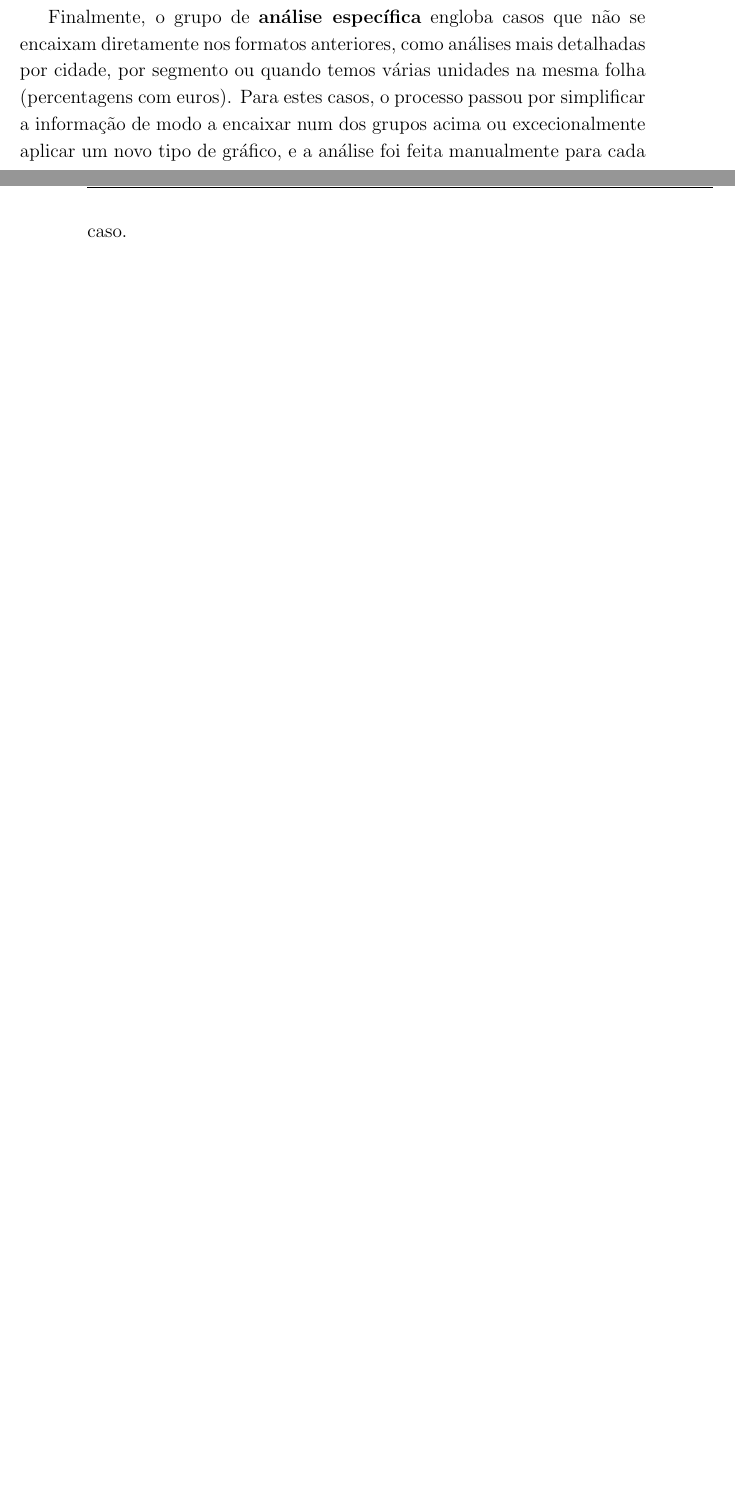
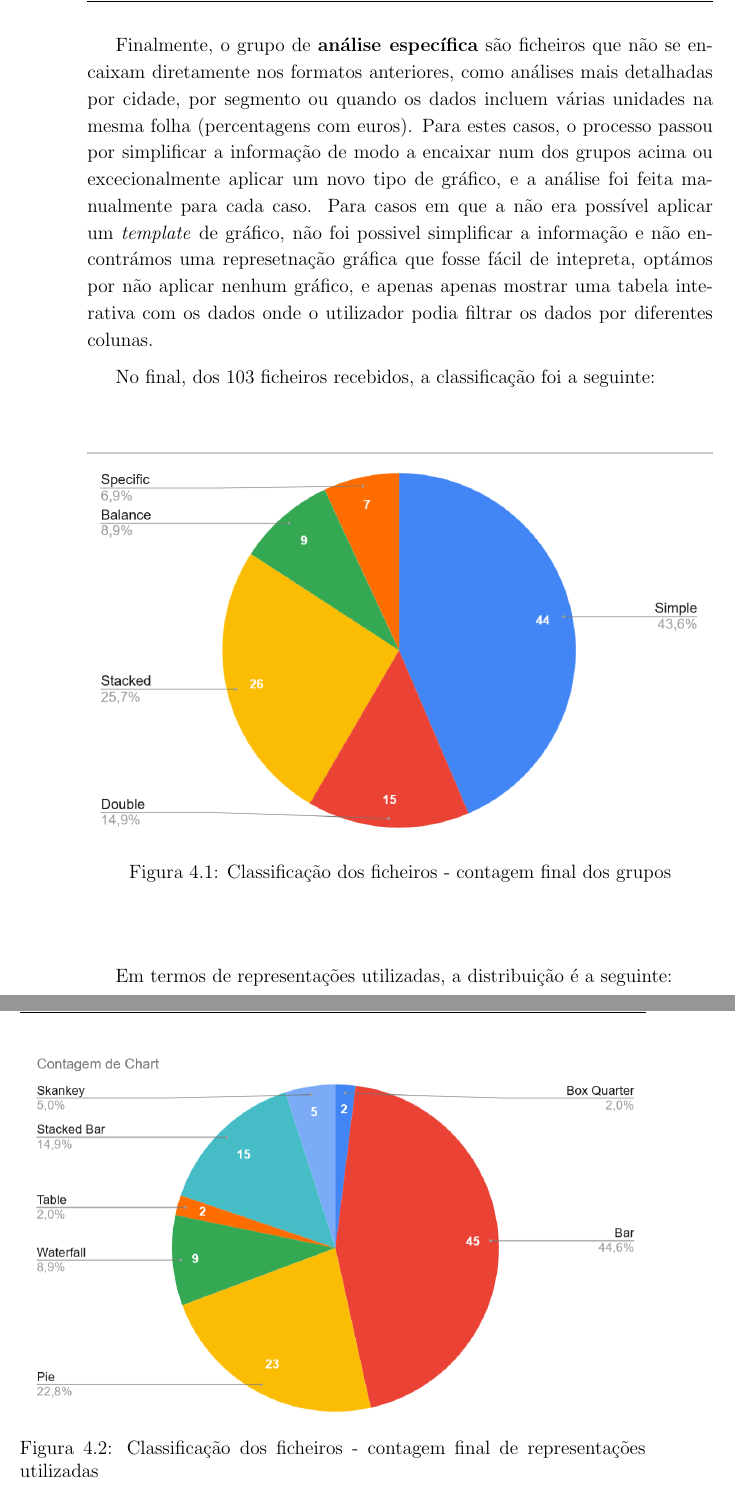
Before and after one commit to alicescfernandes/capstone_project, a LaTeX thesis (docs/final_report/00_PRJ_main.tex, which reads docs/final_report/01_PRJ_cap_4_5_6.tex): two parts of pages 45 and 46 of 61 before the commit and two parts of pages 46 and 47 of 63 after it, joined at a grey line, cut so that both start at the same text, the shorter picture padded with empty space. Compiled offline with pdfLaTeX.

Commit message:
adds more report

```diff
--- a/docs/final_report/01_PRJ_cap_4_5_6.tex
+++ b/docs/final_report/01_PRJ_cap_4_5_6.tex
@@ -60,5 +60,20 @@ O grupo \textbf{setores} inclui ficheiros onde a segmentação do mercado ou da
 
-Finalmente, o grupo de \textbf{análise específica} engloba casos que não se encaixam diretamente nos formatos anteriores, como análises mais detalhadas por cidade, por segmento ou quando temos várias unidades na mesma folha (percentagens com euros). Para estes casos, o processo passou por simplificar a informação de modo a encaixar num dos grupos acima ou excecionalmente aplicar um novo tipo de gráfico, e a análise foi feita manualmente para cada caso.
+Finalmente, o grupo de \textbf{análise específica} são ficheiros que não se encaixam diretamente nos formatos anteriores, como análises mais detalhadas por cidade, por segmento ou quando os dados incluem várias unidades na mesma folha (percentagens com euros). Para estes casos, o processo passou por simplificar a informação de modo a encaixar num dos grupos acima ou excecionalmente aplicar um novo tipo de gráfico, e a análise foi feita manualmente para cada caso. Para casos em que a não era possível aplicar um \textit{template} de gráfico, não foi possivel simplificar a informação e não encontrámos uma represetnação gráfica que fosse fácil de intepreta, optámos por não aplicar nenhum gráfico, e apenas apenas mostrar uma tabela interativa com os dados onde o utilizador podia filtrar os dados por diferentes colunas.
+
+
+No final, dos 103 ficheiros recebidos, a classificação foi a seguinte:
+\begin{figure}[h]
+    \centering
+    \includegraphics[width=\textwidth]{./img/stats1}
+ \caption{Classificação dos ficheiros - contagem final dos grupos}
+ \end{figure}
+
+Em termos de representações utilizadas, a distribuição é a seguinte:
+\begin{figure}[h]
+    \centering
+    \includegraphics[width=\textwidth]{./img/stats2}
+ \caption{Classificação dos ficheiros - contagem final de representações utilizadas}
+ \end{figure}
 
 \section{Processamento dos dados}
 - Iniciar o tema de processamento de informação, converter informação desconhecida para um formato normalizado.
```
Also changed, not shown: docs/final_report/img/stats1.png (added), docs/final_report/img/stats2.png (added), docs/final_report/01_PRJ_cap_4_5_6.tex (12 more changed lines).
